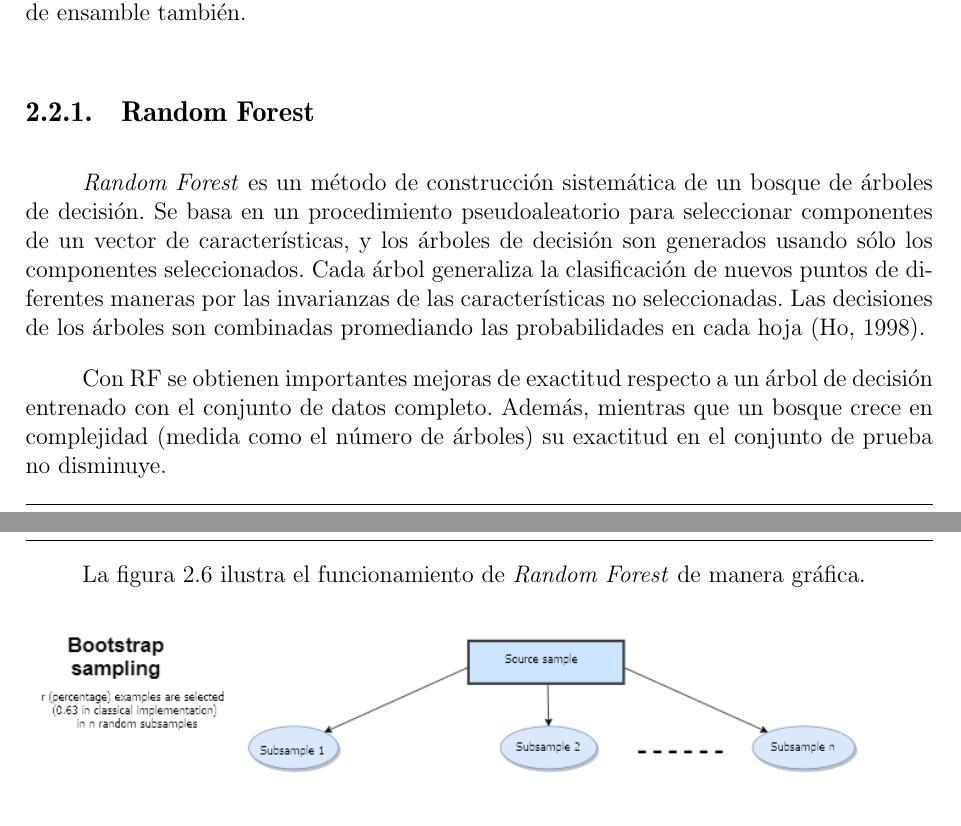
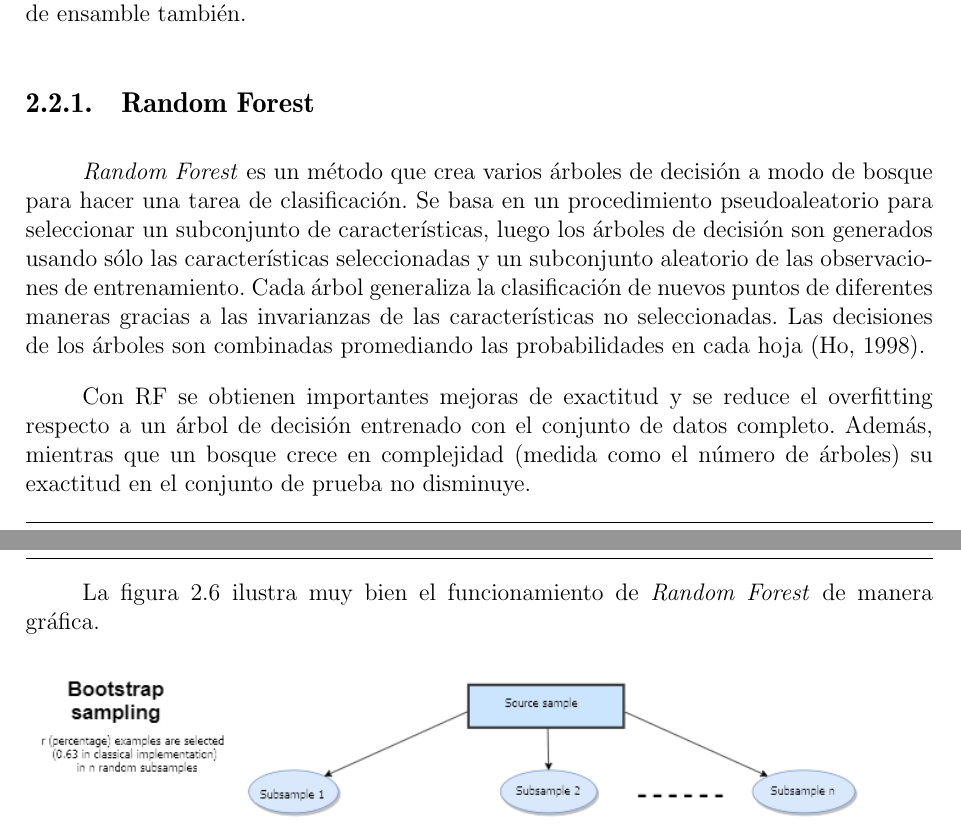
Before and after one commit to quique0194/Tesis-titulacion---Credit-scoring, a LaTeX thesis (tesis.tex, which reads Cap_2.tex): two parts of pages 23 and 24 of 44, joined at a grey line, cut so that both start at the same text. Compiled offline with pdfLaTeX.

Commit message:
Mejorar el marco teórico de Random Forest

```diff
--- a/Cap_2.tex
+++ b/Cap_2.tex
@@ -182,11 +182,11 @@ Evaluar la predicción de un ensamble requiere más computaciones de las que req
 
 \subsection{Random Forest}
 
-\textit{Random Forest} es un método de construcción sistemática de un bosque de árboles de decisión. Se basa en un procedimiento pseudoaleatorio para seleccionar componentes de un vector de características, y los árboles de decisión son generados usando sólo los componentes seleccionados. Cada árbol generaliza la clasificación de nuevos puntos de diferentes maneras por las invarianzas de las características no seleccionadas. Las decisiones de los árboles son combinadas promediando las probabilidades en cada hoja \citep{ho1998random}.
+\textit{Random Forest} es un método que crea varios árboles de decisión a modo de bosque para hacer una tarea de clasificación. Se basa en un procedimiento pseudoaleatorio para seleccionar un subconjunto de características, luego los árboles de decisión son generados usando sólo las características seleccionadas y un subconjunto aleatorio de las observaciones de entrenamiento. Cada árbol generaliza la clasificación de nuevos puntos de diferentes maneras gracias a las invarianzas de las características no seleccionadas. Las decisiones de los árboles son combinadas promediando las probabilidades en cada hoja \citep{ho1998random}.
 
-Con \ac{RF} se obtienen importantes mejoras de exactitud respecto a un árbol de decisión entrenado con el conjunto de datos completo. Además, mientras que un bosque crece en complejidad (medida como el número de árboles) su exactitud en el conjunto de prueba no disminuye.
+Con \ac{RF} se obtienen importantes mejoras de exactitud y se reduce el overfitting respecto a un árbol de decisión entrenado con el conjunto de datos completo. Además, mientras que un bosque crece en complejidad (medida como el número de árboles) su exactitud en el conjunto de prueba no disminuye.
 
-La figura \ref{fig:rf} ilustra el funcionamiento de \textit{Random Forest} de manera gráfica.
+La figura \ref{fig:rf} ilustra muy bien el funcionamiento de \textit{Random Forest} de manera gráfica.
 
 \begin{figure}[htbp]
 	\centering
```
Also changed, not shown: notes.txt (+0 -2 lines).
